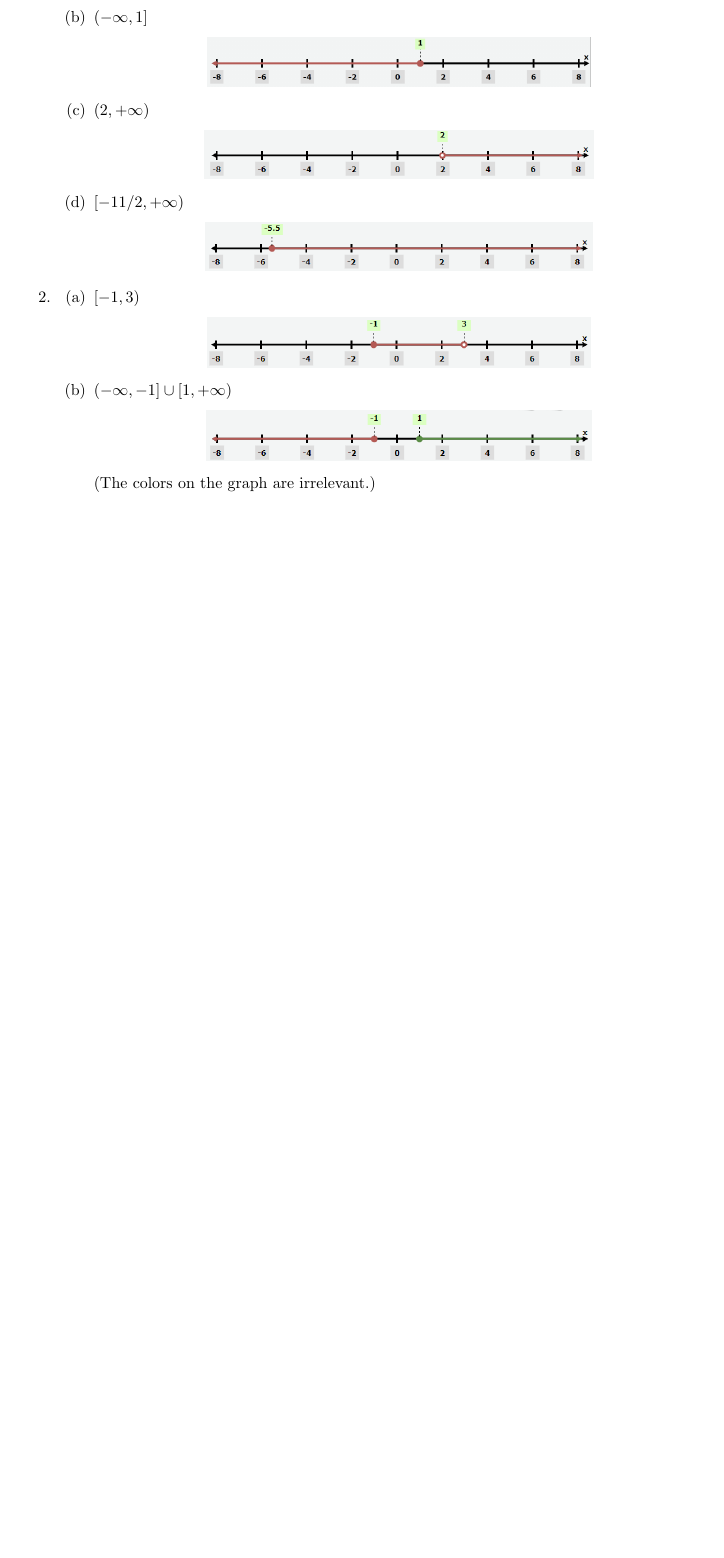
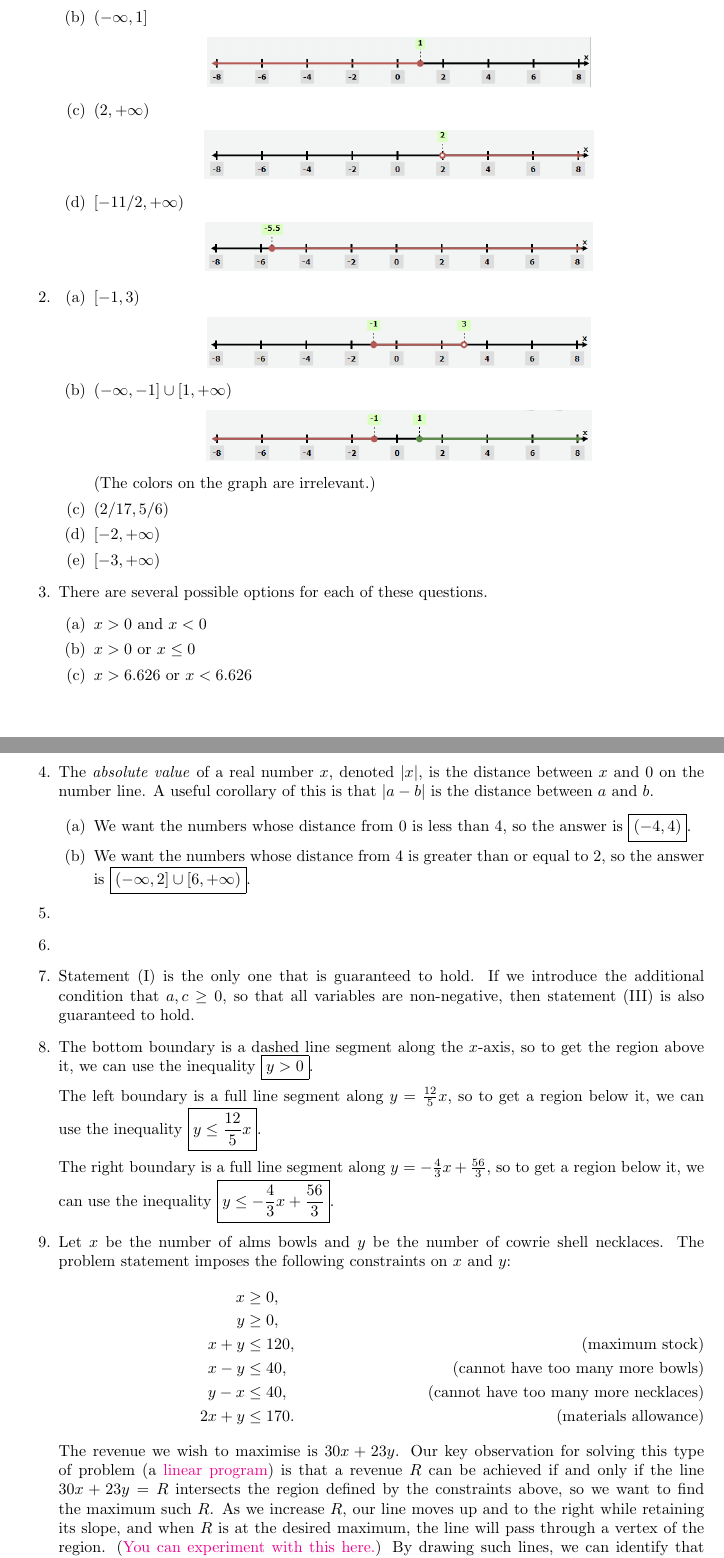
Before and after one commit to azhou5849/azhou5849.github.io, a LaTeX document (teaching/alg1-m2/alg1-m2.tex, which reads teaching/alg1-m2/alg1-m2-lin-ineq.tex): part of page 13 of 14 before the commit and two parts of pages 14 and 15 of 17 after it, the two joined at a grey line, cut so that both start at the same text, the shorter picture padded with empty space. Compiled offline with pdfLaTeX.

Commit message:
lin ineq
solutions (except for some graphs) done

```diff
--- a/teaching/alg1-m2/alg1-m2-lin-ineq.tex
+++ b/teaching/alg1-m2/alg1-m2-lin-ineq.tex
@@ -103,6 +103,40 @@ In all instances of interval notation, writing $\infty$ in place of $+\infty$ wo
 \includegraphics[scale=0.5]{lin-ineq-ans-2b.png}
 \end{center}
 (The colors on the graph are irrelevant.)
+\item $(2/17, 5/6)$
+% insert image
+\item $[-2,+\infty)$
+% insert image
+\item $[-3,+\infty)$
+% insert image
 \end{enumerate}
-\item
+\item There are several possible options for each of these questions.
+\begin{enumerate}
+\item $x > 0$ and $x < 0$
+\item $x > 0$ or $x\leq 0$
+\item $x > 6.626$ or $x < 6.626$
 \end{enumerate}
+\item The \emph{absolute value} of a real number $x$, denoted $\lvert x\rvert$, is the distance between $x$ and $0$ on the number line. A useful corollary of this is that $\lvert a - b\rvert$ is the distance between $a$ and $b$.
+\begin{enumerate}
+\item We want the numbers whose distance from $0$ is less than $4$, so the answer is $\boxed{(-4,4)}$.
+% insert image
+\item We want the numbers whose distance from $4$ is greater than or equal to $2$, so the answer is $\boxed{(-\infty,2]\cup [6, +\infty)}$.
+% insert image
+\end{enumerate}
+\item % insert graphs, explain part d
+\item % insert graphs
+\item Statement (I) is the only one that is guaranteed to hold. If we introduce the additional condition that $a,c\geq 0$, so that all variables are non-negative, then statement (III) is also guaranteed to hold.
+\item The bottom boundary is a dashed line segment along the $x$-axis, so to get the region above it, we can use the inequality $\boxed{y > 0}$.\par
+The left boundary is a full line segment along $y = \frac{12}{5}x$, so to get a region below it, we can use the inequality $\boxed{y\leq\frac{12}{5}x}$.\par
+The right boundary is a full line segment along $y = -\frac{4}{3}x + \frac{56}{3}$, so to get a region below it, we can use the inequality $\boxed{y\leq -\frac{4}{3}x + \frac{56}{3}}$.
+\item Let $x$ be the number of alms bowls and $y$ be the number of cowrie shell necklaces. The problem statement imposes the following constraints on $x$ and $y$:
+\begin{align*}
+x &\geq 0, \\
+y &\geq 0, \\
+x + y &\leq 120, \tag{maximum stock} \\
+x - y &\leq 40, \tag{cannot have too many more bowls} \\
+y - x &\leq 40, \tag{cannot have too many more necklaces} \\
+2x + y &\leq 170. \tag{materials allowance}
+\end{align*}
+The revenue we wish to maximise is $30x + 23y$. Our key observation for solving this type of problem (a \href{https://en.wikipedia.org/wiki/Linear_programming}{linear program}) is that a revenue $R$ can be achieved if and only if the line $30x + 23y = R$ intersects the region defined by the constraints above, so we want to find the maximum such $R$. As we increase $R$, our line moves up and to the right while retaining its slope, and when $R$ is at the desired maximum, the line will pass through a vertex of the region. (\href{https://www.desmos.com/calculator/d1towavtsb}{You can experiment with this here.}) By drawing such lines, we can identify that the vertex of interest is the intersection of the lines $x + y = 120$ and $2x + y = 170$. This intersection point is $(50,70)$, and the corresponding revenue is
+\begin{equation*}
```
Also changed, not shown: teaching/alg1-m2/alg1-m2.pdf, teaching/alg1-m2/alg1-m2-lin-ineq.tex (15 more changed lines).
